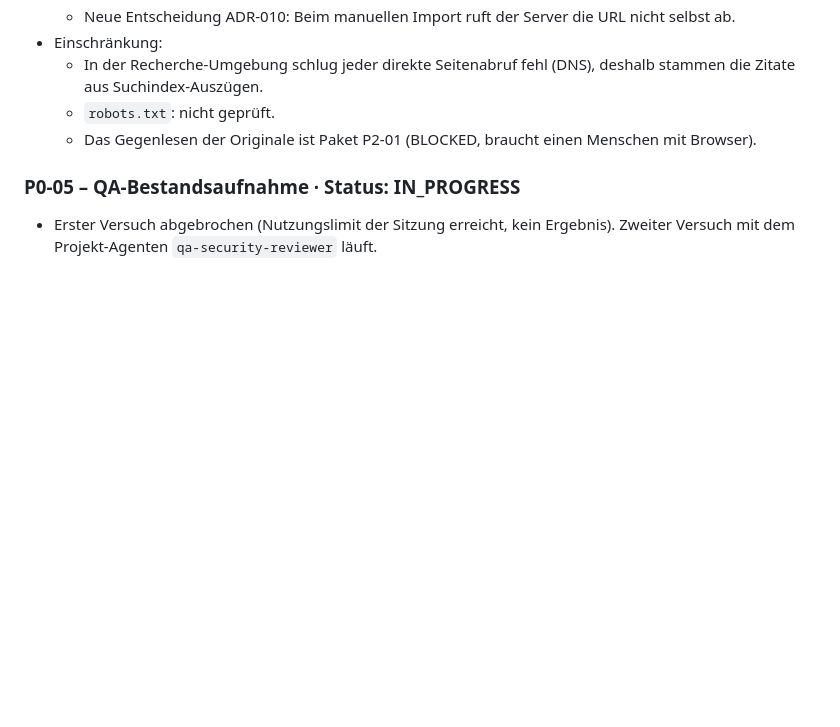
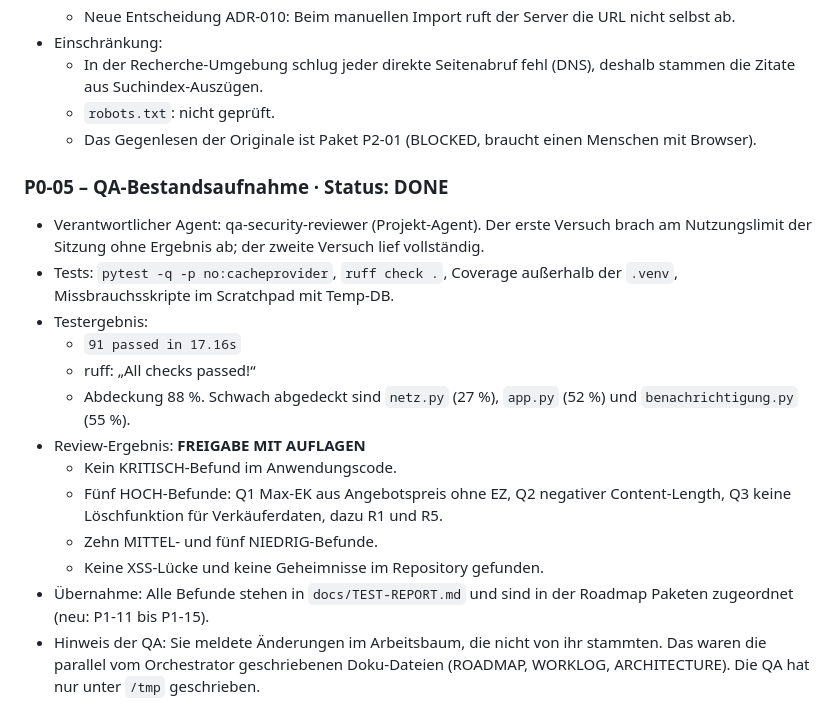
Before and after one commit to Vroind-ausm-All/Wohnmobil-Crawler, a Markdown page: docs/WORKLOG.md, the part around the change. Rendered like a GitHub page; blank space fills up the shorter version.

```diff
--- a/docs/WORKLOG.md
+++ b/docs/WORKLOG.md
@@ -100,7 +100,23 @@ Aufträge über die echten Projekt-Agenten.
   - `robots.txt`: nicht geprüft.
   - Das Gegenlesen der Originale ist Paket P2-01 (BLOCKED, braucht einen Menschen mit Browser).
 
-### P0-05 – QA-Bestandsaufnahme · Status: IN_PROGRESS
+### P0-05 – QA-Bestandsaufnahme · Status: DONE
 
-- Erster Versuch abgebrochen (Nutzungslimit der Sitzung erreicht, kein Ergebnis). Zweiter Versuch mit dem
-  Projekt-Agenten `qa-security-reviewer` läuft.
+- Verantwortlicher Agent: qa-security-reviewer (Projekt-Agent). Der erste Versuch brach am Nutzungslimit der Sitzung
+  ohne Ergebnis ab; der zweite Versuch lief vollständig.
+- Tests: `pytest -q -p no:cacheprovider`, `ruff check .`, Coverage außerhalb der `.venv`, Missbrauchsskripte im
+  Scratchpad mit Temp-DB.
+- Testergebnis:
+  - `91 passed in 17.16s`
+  - ruff: „All checks passed!“
+  - Abdeckung 88 %. Schwach abgedeckt sind `netz.py` (27 %), `app.py` (52 %) und `benachrichtigung.py` (55 %).
+- Review-Ergebnis: **FREIGABE MIT AUFLAGEN**
+  - Kein KRITISCH-Befund im Anwendungscode.
+  - Fünf HOCH-Befunde: Q1 Max-EK aus Angebotspreis ohne EZ, Q2 negativer Content-Length, Q3 keine Löschfunktion für
+    Verkäuferdaten, dazu R1 und R5.
+  - Zehn MITTEL- und fünf NIEDRIG-Befunde.
+  - Keine XSS-Lücke und keine Geheimnisse im Repository gefunden.
+- Übernahme: Alle Befunde stehen in `docs/TEST-REPORT.md` und sind in der Roadmap Paketen zugeordnet
+  (neu: P1-11 bis P1-15).
+- Hinweis der QA: Sie meldete Änderungen im Arbeitsbaum, die nicht von ihr stammten. Das waren die parallel vom
+  Orchestrator geschriebenen Doku-Dateien (ROADMAP, WORKLOG, ARCHITECTURE). Die QA hat nur unter `/tmp` geschrieben.
```
Also changed, not shown: docs/ROADMAP.md (+8 -3 lines), docs/TEST-REPORT.md (added, +110 -0 lines).
